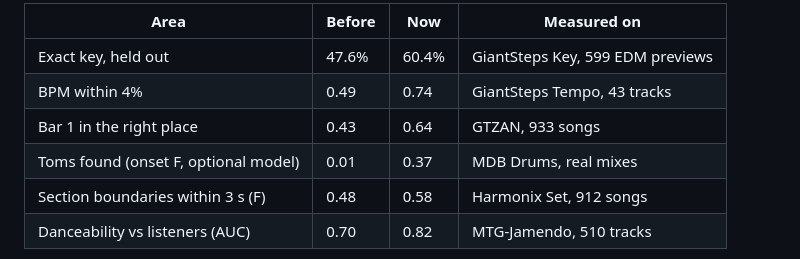
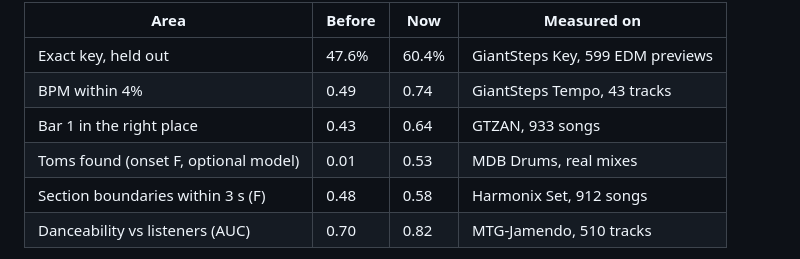
Before and after one commit to pocketIlmatto/tastr, a Markdown page: README.md, the part around the change. GitHub-like rendering.

Commit message:
README: update the toms figure to the latest drum result (#197)
Scheduled maintenance.

Co-authored-by: scheduled-tasks <41898282+github-actions[bot]@users.noreply.github.com>

```diff
--- a/README.md
+++ b/README.md
@@ -49,7 +49,7 @@ Highlights so far:
 | Exact key, held out | 47.6% | 60.4% | GiantSteps Key, 599 EDM previews |
 | BPM within 4% | 0.49 | 0.74 | GiantSteps Tempo, 43 tracks |
 | Bar 1 in the right place | 0.43 | 0.64 | GTZAN, 933 songs |
-| Toms found (onset F, optional model) | 0.01 | 0.37 | MDB Drums, real mixes |
+| Toms found (onset F, optional model) | 0.01 | 0.53 | MDB Drums, real mixes |
 | Section boundaries within 3 s (F) | 0.48 | 0.58 | Harmonix Set, 912 songs |
 | Danceability vs listeners (AUC) | 0.70 | 0.82 | MTG-Jamendo, 510 tracks |
 
```
